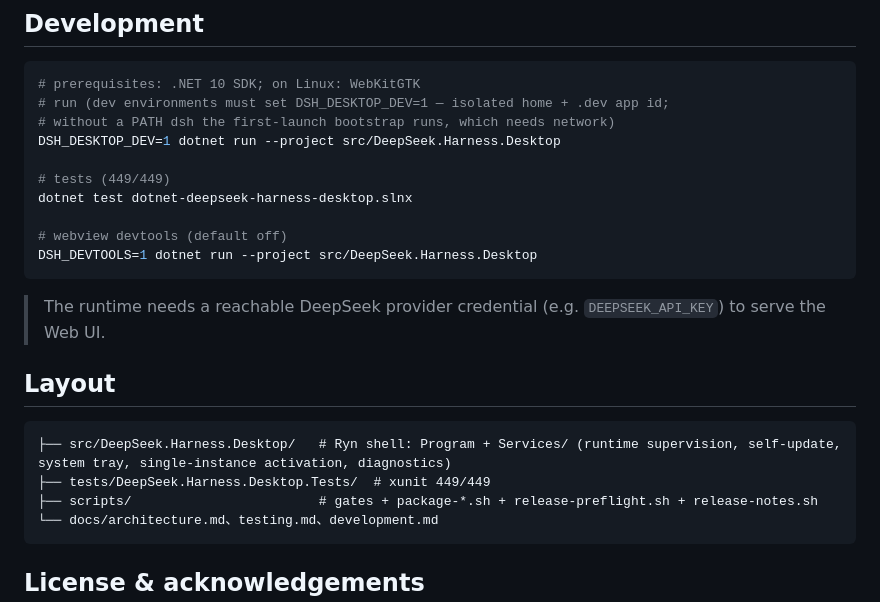
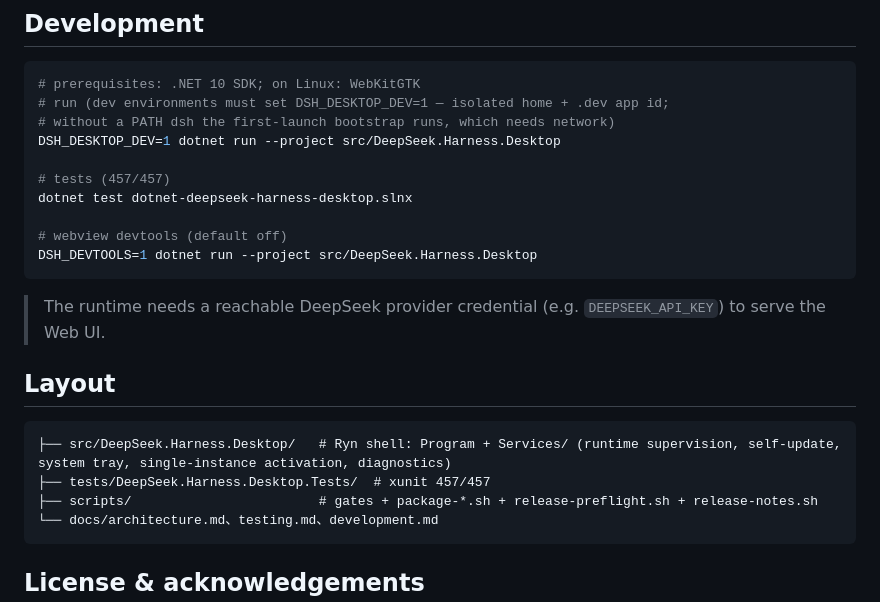
Before and after one commit to ZK-Andy/dotnet-deepseek-harness-desktop, a Markdown page: README.en.md, the part around one of its changes. GitHub-like rendering.

Commit message:
docs(readme): 测试计数同步 449→457（CLI shim pnpm store 对齐新增 8 用例）

````diff
--- a/README.en.md
+++ b/README.en.md
@@ -96,7 +96,7 @@ Download the package for your platform from [Releases](https://github.com/ZK-And
 # without a PATH dsh the first-launch bootstrap runs, which needs network)
 DSH_DESKTOP_DEV=1 dotnet run --project src/DeepSeek.Harness.Desktop
 
-# tests (449/449)
+# tests (457/457)
 dotnet test dotnet-deepseek-harness-desktop.slnx
 
 # webview devtools (default off)
@@ -109,7 +109,7 @@ DSH_DEVTOOLS=1 dotnet run --project src/DeepSeek.Harness.Desktop
 
 ```
 ├── src/DeepSeek.Harness.Desktop/   # Ryn shell: Program + Services/ (runtime supervision, self-update, system tray, single-instance activation, diagnostics)
-├── tests/DeepSeek.Harness.Desktop.Tests/  # xunit 449/449
+├── tests/DeepSeek.Harness.Desktop.Tests/  # xunit 457/457
 ├── scripts/                        # gates + package-*.sh + release-preflight.sh + release-notes.sh
 └── docs/architecture.md、testing.md、development.md
 ```
````
Also changed, not shown: other parts of README.en.md (+1 -1 lines), README.md (+3 -3 lines).
